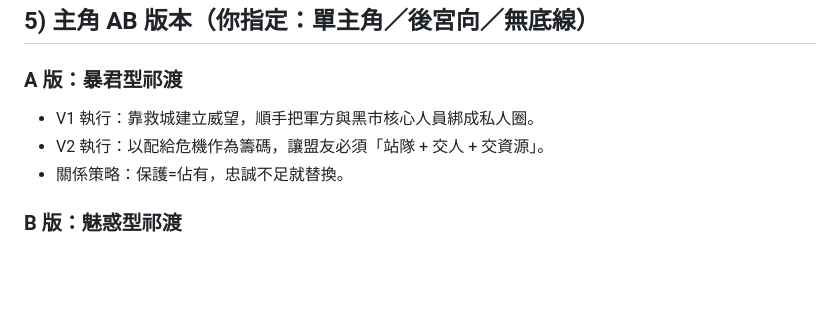
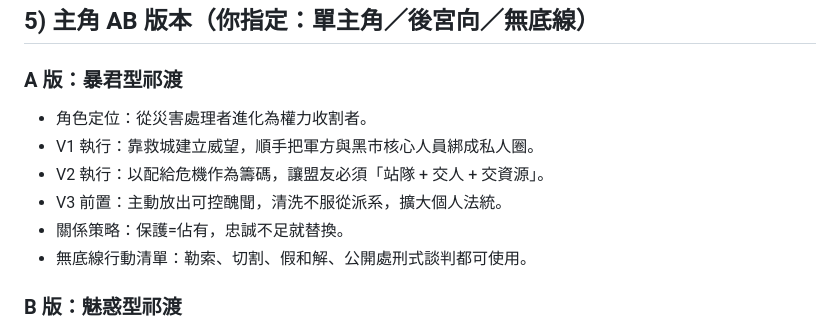
Before and after one commit to skydreamer0/Abyss, a Markdown page: docs/07-整書架構/ROADMAP-執行版.md, the part around the change. Rendered like a GitHub page; blank space fills up the shorter version.

```diff
--- a/docs/07-整書架構/ROADMAP-執行版.md
+++ b/docs/07-整書架構/ROADMAP-執行版.md
@@ -110,9 +110,12 @@
 ## 5) 主角 AB 版本（你指定：單主角／後宮向／無底線）
 
 ### A 版：暴君型祁渡
+- 角色定位：從災害處理者進化為權力收割者。
 - V1 執行：靠救城建立威望，順手把軍方與黑市核心人員綁成私人圈。
 - V2 執行：以配給危機作為籌碼，讓盟友必須「站隊 + 交人 + 交資源」。
+- V3 前置：主動放出可控醜聞，清洗不服從派系，擴大個人法統。
 - 關係策略：保護=佔有，忠誠不足就替換。
+- 無底線行動清單：勒索、切割、假和解、公開處刑式談判都可使用。
 
 ### B 版：魅惑型祁渡
 - V1 執行：用救援、秘密與情感債建立多層依附關係。
```
Also changed, not shown: docs/07-整書架構/整本書設定與總綱.md (+9 -5 lines).
